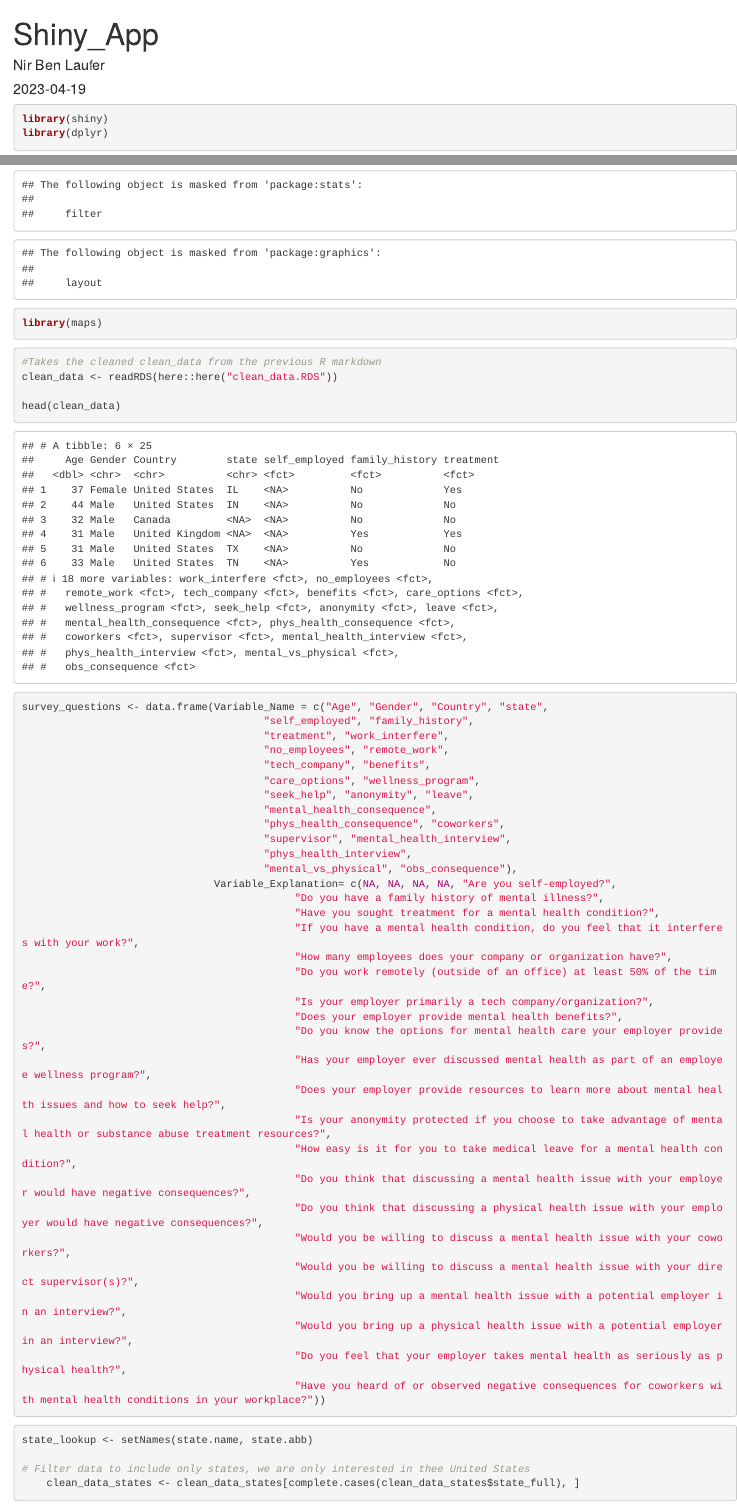
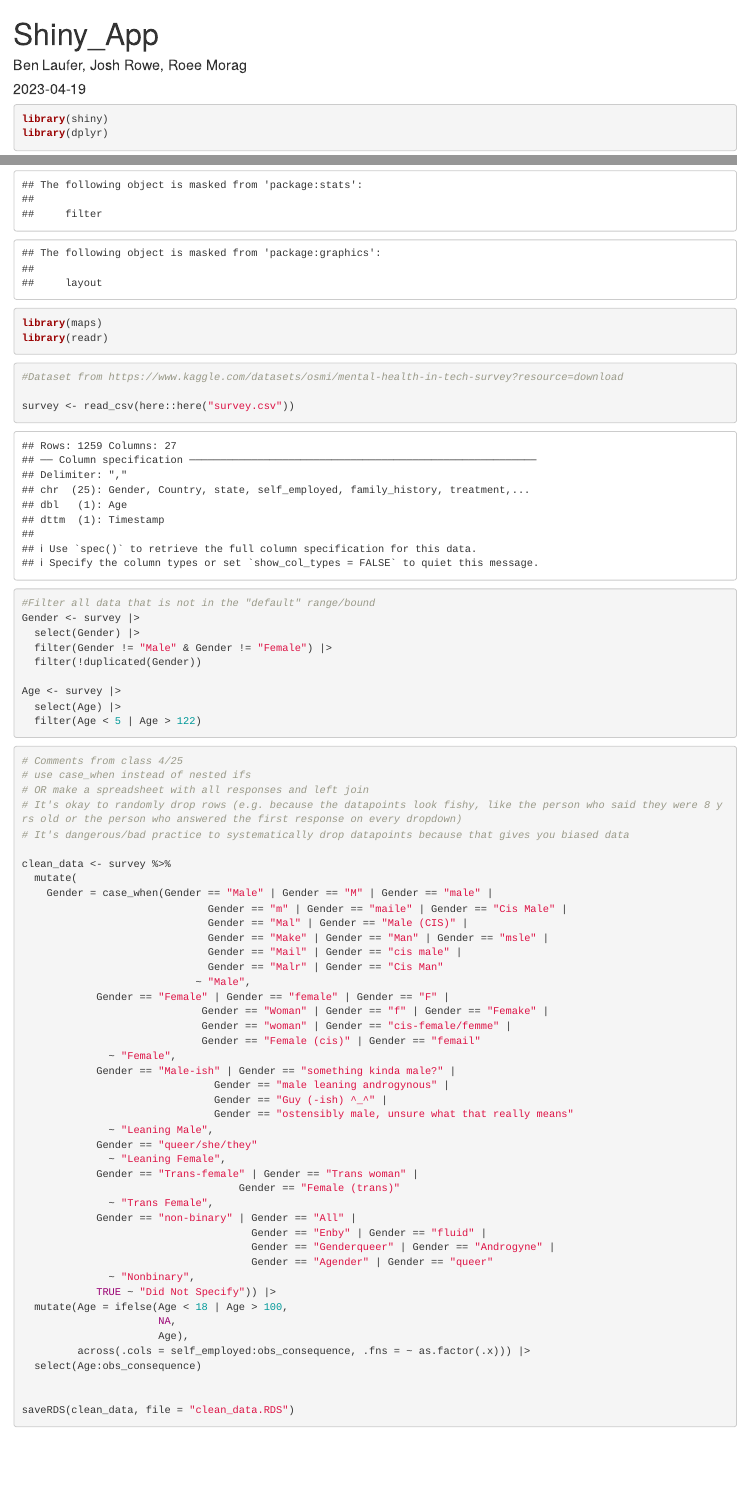
Before and after one commit to bennlaufer/Project-1-Interactive-Data-Exploration-Master, an R Markdown document (Shiny_App.Rmd): the page in a window 1100 px wide, from its top, and a second part further down, joined at a grey line. Rendered offline with R 4.5, knitr and Pandoc, with nearby package versions; some code elsewhere in the file could not run offline.

Commit message:
started making final copy

````diff
--- a/Shiny_App.Rmd
+++ b/Shiny_App.Rmd
@@ -1,19 +1,15 @@
 ---
 title: "Shiny_App"
-author: "Nir Ben Laufer"
+author: "Ben Laufer, Josh Rowe, Roee Morag"
 date: "2023-04-19"
 output: html_document
 ---
 
 ```{r setup, include=FALSE}
-
 knitr::opts_chunk$set(echo = TRUE)
-
 ```
 
-
 ```{r libraries}
-
 library(shiny)
 library(dplyr)
 library(ggplot2)
@@ -21,16 +17,79 @@ library(leaflet)
 library(geojsonio)
 library(plotly)
 library(maps)
+library(readr)
+```
+
+```{r Read in Data}
+#Dataset from https://www.kaggle.com/datasets/osmi/mental-health-in-tech-survey?resource=download
+
+survey <- read_csv(here::here("survey.csv"))
+```
+
+```{r view data}
+#Filter all data that is not in the "default" range/bound
+Gender <- survey |>
+  select(Gender) |>
+  filter(Gender != "Male" & Gender != "Female") |>
+  filter(!duplicated(Gender))
+
+Age <- survey |>
+  select(Age) |>
+  filter(Age < 5 | Age > 122)
+```
+
+```{r clean}
+# Comments from class 4/25
+# use case_when instead of nested ifs
+# OR make a spreadsheet with all responses and left join
+# It's okay to randomly drop rows (e.g. because the datapoints look fishy, like the person who said they were 8 yrs old or the person who answered the first response on every dropdown)
+# It's dangerous/bad practice to systematically drop datapoints because that gives you biased data
+
+clean_data <- survey %>%
+  mutate(
+    Gender = case_when(Gender == "Male" | Gender == "M" | Gender == "male" |
+                              Gender == "m" | Gender == "maile" | Gender == "Cis Male" |
+                              Gender == "Mal" | Gender == "Male (CIS)" |
+                              Gender == "Make" | Gender == "Man" | Gender == "msle" |
+                              Gender == "Mail" | Gender == "cis male" |
+                              Gender == "Malr" | Gender == "Cis Man"
+                            ~ "Male",
+            Gender == "Female" | Gender == "female" | Gender == "F" |
+                             Gender == "Woman" | Gender == "f" | Gender == "Femake" |
+                             Gender == "woman" | Gender == "cis-female/femme" |
+                             Gender == "Female (cis)" | Gender == "femail"
+              ~ "Female",
+            Gender == "Male-ish" | Gender == "something kinda male?" |
+                               Gender == "male leaning androgynous" |
+                               Gender == "Guy (-ish) ^_^" |
+                               Gender == "ostensibly male, unsure what that really means"
+              ~ "Leaning Male",
+            Gender == "queer/she/they"
+              ~ "Leaning Female",
+            Gender == "Trans-female" | Gender == "Trans woman" |
+                                   Gender == "Female (trans)"
+              ~ "Trans Female",
+            Gender == "non-binary" | Gender == "All" |
+                                     Gender == "Enby" | Gender == "fluid" |
+                                     Gender == "Genderqueer" | Gender == "Androgyne" |
+                                     Gender == "Agender" | Gender == "queer"
+              ~ "Nonbinary",
+            TRUE ~ "Did Not Specify")) |>
+  mutate(Age = ifelse(Age < 18 | Age > 100,
+                      NA,
+                      Age),
+         across(.cols = self_employed:obs_consequence, .fns = ~ as.factor(.x))) |>
+  select(Age:obs_consequence)
+
+
+saveRDS(clean_data, file = "clean_data.RDS")
 ```
 
 
 
 ```{r clean_data read in}
-
 #Takes the cleaned clean_data from the previous R markdown
 clean_data <- readRDS(here::here("clean_data.RDS"))
-
-head(clean_data)
 
 survey_questions <- data.frame(Variable_Name = c("Age", "Gender", "Country", "state",
                                        "self_employed", "family_history",
````
Also changed, not shown: clean_data.RDS, Shiny_App.Rmd (1 more changed lines).
